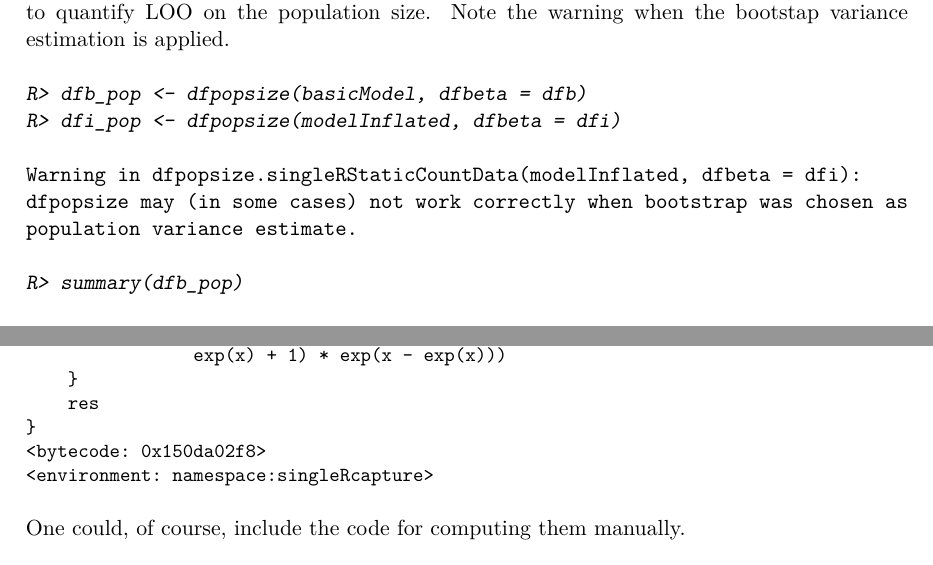
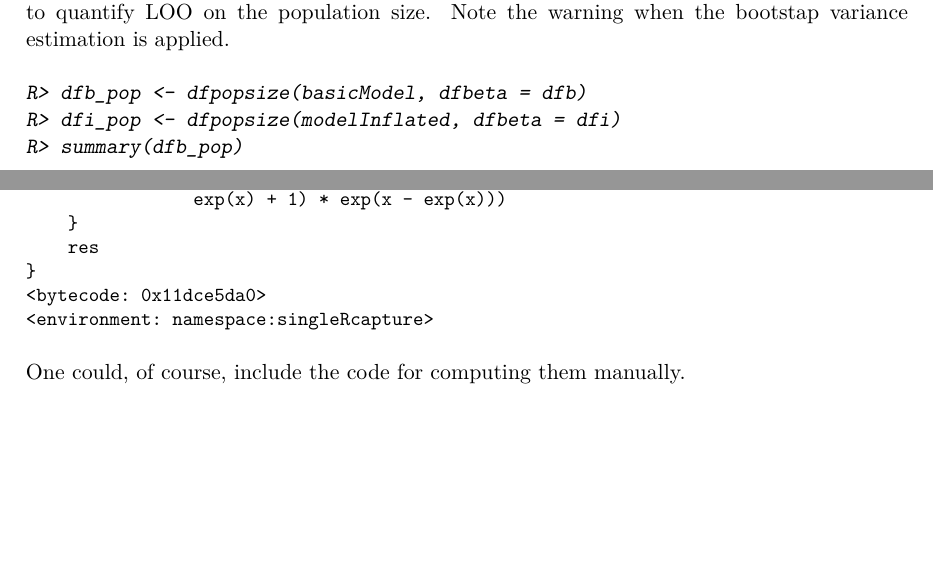
Before and after one commit to ncn-foreigners/paper-singleRcapture, a LaTeX document (singleRcapture/singleRcapture.tex): two parts of pages 18 and 40 of 43, joined at a grey line, cut so that both start at the same text, the shorter picture padded with empty space. Compiled offline with pdfLaTeX.

Commit message:
update after new singleRcapture version

```diff
--- a/singleRcapture/singleRcapture.tex
+++ b/singleRcapture/singleRcapture.tex
@@ -1098,13 +1098,6 @@ is applied.
 \begin{CodeInput}
 R> dfb_pop <- dfpopsize(basicModel, dfbeta = dfb)
 R> dfi_pop <- dfpopsize(modelInflated, dfbeta = dfi)
-\end{CodeInput}
-\begin{CodeOutput}
-Warning in dfpopsize.singleRStaticCountData(modelInflated, dfbeta = dfi):
-dfpopsize may (in some cases) not work correctly when bootstrap was chosen as
-population variance estimate.
-\end{CodeOutput}
-\begin{CodeInput}
 R> summary(dfb_pop)
 \end{CodeInput}
 \begin{CodeOutput}
@@ -2372,7 +2365,7 @@ function (x, inverse = FALSE, deriv = 0)
     }
     res
 }
-<bytecode: 0x150da02f8>
+<bytecode: 0x11dce5da0>
 <environment: namespace:singleRcapture>
 \end{CodeOutput}
 \end{CodeChunk}
```
Also changed, not shown: singleRcapture/singleRcapture.pdf, singleRcapture/singleRcapture_files/figure-latex/dfpopsize_plot-1.pdf, singleRcapture/singleRcapture_files/figure-latex/dfpopsize_plot-2.pdf, singleRcapture/singleRcapture_files/figure-latex/rootogram-1.pdf, singleRcapture/singleRcapture_files/figure-latex/rootogram-2.pdf, singleRcapture/singleRcapture_files/figure-latex/strata_plot-1.pdf, singleRcapture/singleRcapture_files/figure-latex/strata_plot-2.pdf.
